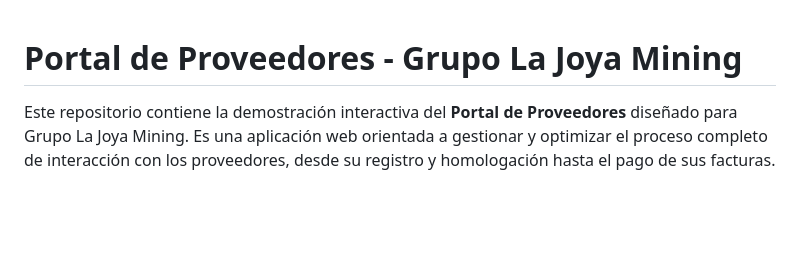
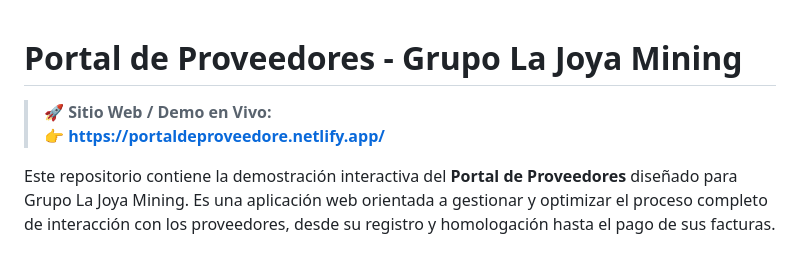
Before and after one commit to CristhoferF/PORTAL-DE-PROVEEDORES-FRONTEND, a Markdown page: README.md, the part around the change. Drawn GitHub-style; blank space fills up the shorter version.

Commit message:
docs: agregar enlace de Netlify al README

```diff
--- a/README.md
+++ b/README.md
@@ -1,4 +1,7 @@
 # Portal de Proveedores - Grupo La Joya Mining
+
+> 🚀 **Sitio Web / Demo en Vivo:**
+> 👉 **[https://portaldeproveedore.netlify.app/](https://portaldeproveedore.netlify.app/)**
 
 Este repositorio contiene la demostración interactiva del **Portal de Proveedores** diseñado para Grupo La Joya Mining. Es una aplicación web orientada a gestionar y optimizar el proceso completo de interacción con los proveedores, desde su registro y homologación hasta el pago de sus facturas.
 
```
